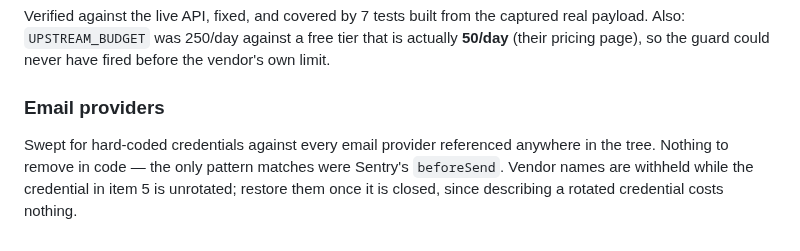
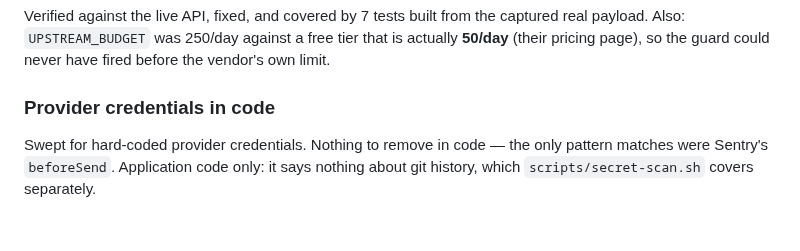
Before and after one commit to hendacow/Clippar, a Markdown page: SECURITY_AUDIT_2026-07-29.md, the part around the change. Drawn GitHub-style.

Commit message:
security: my redaction note put the withheld credential in a category
The note I added to the "Email providers" section said vendor names were
withheld "while the credential in item 5 is unrotated". Item 5 does not name
the vendor — but that sentence tells a reader the unrotated credential belongs
to an email provider, and this repository is public.

The resolution is one file away. scripts/secret-scan.sh enumerates credential
shapes it detects, and exactly one of them is an email provider's, on a line
that names it. So: public audit says the unrotated credential is an email
provider's; public scanner names the only email provider it knows and gives the
key's prefix shape. Anyone reading the repo gets the vendor and a specific
regex to run against public history and the PR refs — which is the whole of
what the private notification to Henry exists to keep off here.

That is the standing rule from earlier tonight failing on its author: a public
file may say an assessment changed, never along which axis, because the axis is
the search plan. "Which vendor" is an axis and I published it.

Fixed by removing the coupling, not the finding: the sweep result stands, the
withholding rationale and the "restore the names once it is closed" instruction
are gone, and the heading no longer categorises. The scanner's Resend pattern
STAYS — it is the detection capability, and deleting it to tidy a leak would
trade a real check for an appearance.

Honest limit: this edits the tip. The sentence is already in pushed public
history and cannot be recalled from here. Rotation is what closes it, and that
is still day 5 and still Henry's.

Found by the security review on PR #148, round 27 — which read the mechanism as
item 5 resolving the vendor. It is the other direction: the note resolves the
category, and the scanner resolves the category to a vendor.

Co-Authored-By: Claude Opus 5 <noreply@anthropic.com>
Claude-Session: https://claude.ai/code/session_01CDz1ToQYKvGV79Av1F6uid

```diff
--- a/SECURITY_AUDIT_2026-07-29.md
+++ b/SECURITY_AUDIT_2026-07-29.md
@@ -289,9 +289,7 @@ captured real payload. Also: `UPSTREAM_BUDGET` was 250/day against a free tier
 that is actually **50/day** (their pricing page), so the guard could never have
 fired before the vendor's own limit.
 
-### Email providers
-Swept for hard-coded credentials against every email provider referenced anywhere
-in the tree. Nothing to remove in code — the only pattern matches were Sentry's
-`beforeSend`. Vendor names are withheld while the credential in item 5 is
-unrotated; restore them once it is closed, since describing a rotated credential
-costs nothing.
+### Provider credentials in code
+Swept for hard-coded provider credentials. Nothing to remove in code — the only
+pattern matches were Sentry's `beforeSend`. Application code only: it says
+nothing about git history, which `scripts/secret-scan.sh` covers separately.
```
